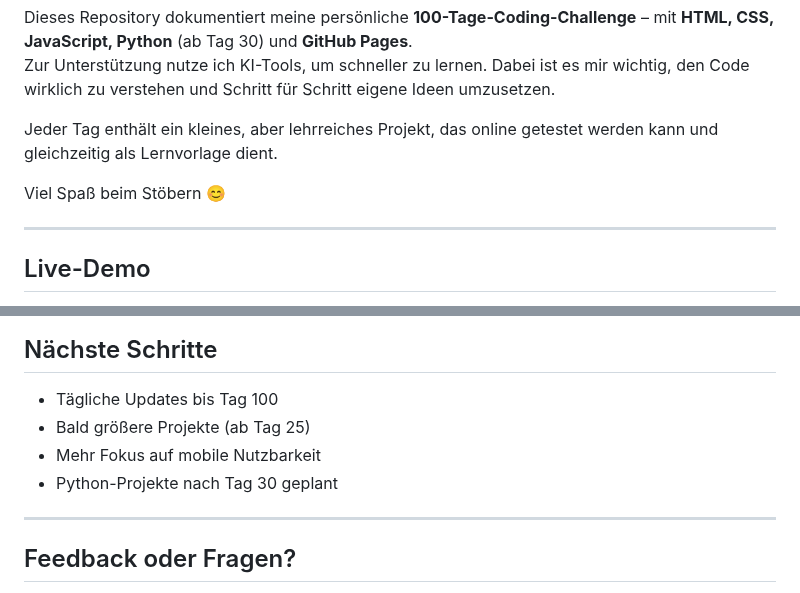
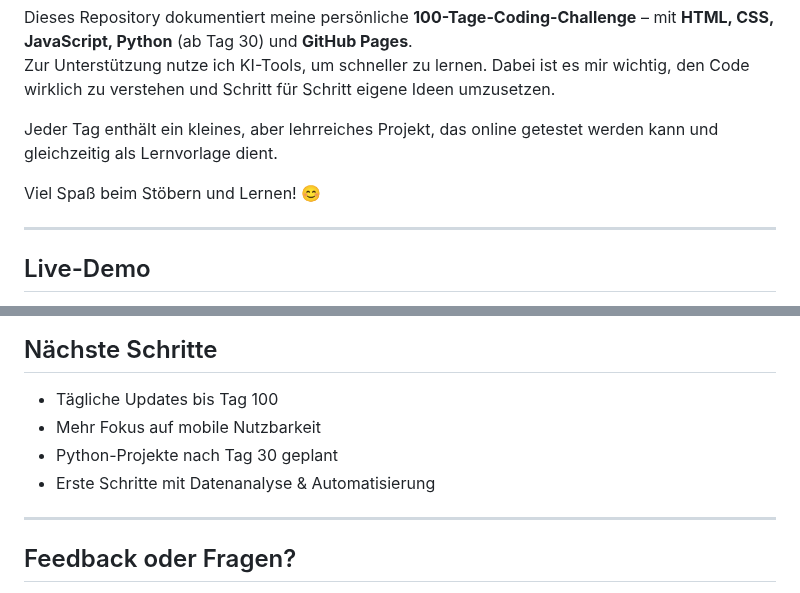
Before and after one commit to Sugu4/100-days-of-code, a Markdown page: README.md, 2 parts joined by grey strips. Rendered like a GitHub page.

Commit message:
Haupt.README.OPT.

```diff
--- a/README.md
+++ b/README.md
@@ -7,7 +7,7 @@ Zur Unterstützung nutze ich KI-Tools, um schneller zu lernen. Dabei ist es mir
 
 Jeder Tag enthält ein kleines, aber lehrreiches Projekt, das online getestet werden kann und gleichzeitig als Lernvorlage dient.
 
-Viel Spaß beim Stöbern 😊
+Viel Spaß beim Stöbern und Lernen! 😊
 
 
 ---
@@ -70,9 +70,9 @@ Dieses Projekt richtet sich an:
 ## Nächste Schritte
 
 - Tägliche Updates bis Tag 100
-- Bald größere Projekte (ab Tag 25)
 - Mehr Fokus auf mobile Nutzbarkeit
 - Python-Projekte nach Tag 30 geplant
+- Erste Schritte mit Datenanalyse & Automatisierung
 
 ---
 
```
